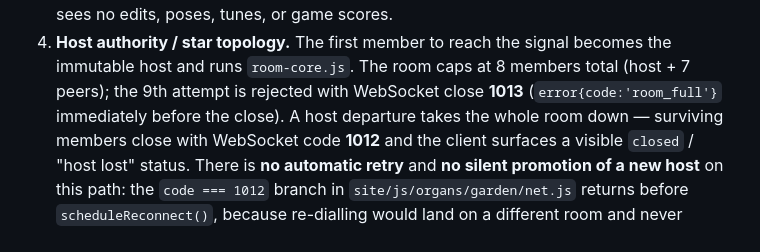
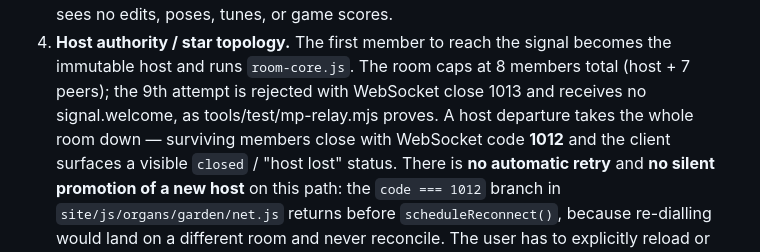
Before and after one commit to warxhead1/shader-garden, a Markdown page: server/README.md, the part around the change. Rendered like a GitHub page.

```diff
--- a/server/README.md
+++ b/server/README.md
@@ -225,8 +225,7 @@ brief is explicit:
 4. **Host authority / star topology.** The first member to reach the
    signal becomes the immutable host and runs `room-core.js`. The room
    caps at 8 members total (host + 7 peers); the 9th attempt is
-   rejected with WebSocket close **1013** (`error{code:'room_full'}`
-   immediately before the close). A host departure takes the whole room down — surviving
+   rejected with WebSocket close 1013 and receives no signal.welcome, as tools/test/mp-relay.mjs proves. A host departure takes the whole room down — surviving
    members close with WebSocket code **1012** and the client surfaces a
    visible `closed` / "host lost" status. There is **no automatic
    retry** and **no silent promotion of a new host** on this path: the
```
Also changed, not shown: docs/multiplayer-spec.md (+1 -3 lines).
